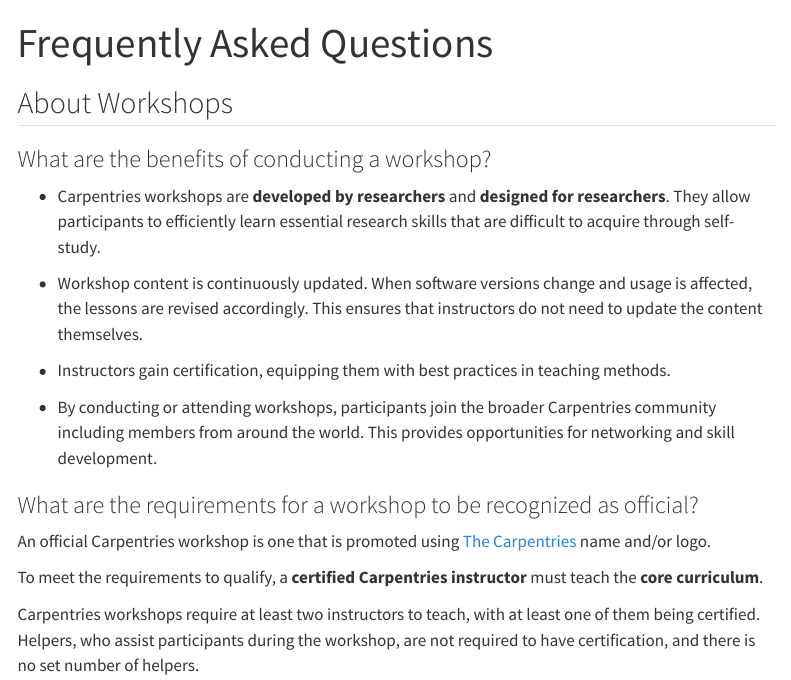
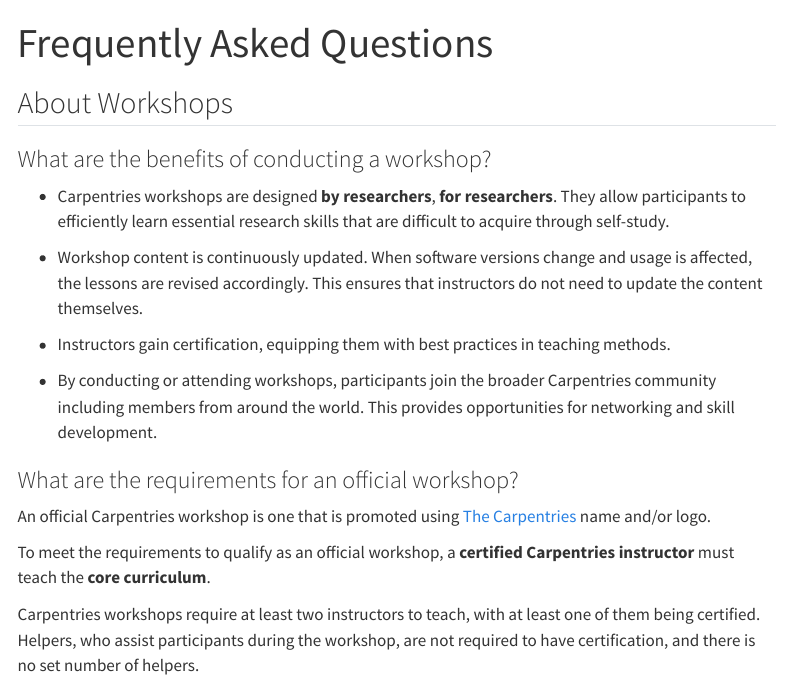
Before and after one commit to swcarpentry-ja/swcarpentry-ja.github.io, a Quarto document (faq.en.qmd): the page in a window 1100 px wide, from its top. Rendered offline with R 4.5, knitr and Pandoc in place of Quarto, with nearby package versions; menus at the side of the page are left out.

Commit message:
Adjust en FAQ

```diff
--- a/faq.en.qmd
+++ b/faq.en.qmd
@@ -7,7 +7,7 @@ toc: true
 
 ### What are the benefits of conducting a workshop?
 
-- Carpentries workshops are **developed by researchers** and **designed for researchers**. They allow participants to efficiently learn essential research skills that are difficult to acquire through self-study.
+- Carpentries workshops are designed **by researchers**, **for researchers**. They allow participants to efficiently learn essential research skills that are difficult to acquire through self-study.
 
 - Workshop content is continuously updated. When software versions change and usage is affected, the lessons are revised accordingly. This ensures that instructors do not need to update the content themselves.
 
@@ -15,11 +15,11 @@ toc: true
 
 - By conducting or attending workshops, participants join the broader Carpentries community including members from around the world. This provides opportunities for networking and skill development.
 
-### What are the requirements for a workshop to be recognized as official?
+### What are the requirements for an official workshop?
 
 An official Carpentries workshop is one that is promoted using [The Carpentries](https://carpentries.org/) name and/or logo.
 
-To meet the requirements to qualify, a **certified Carpentries instructor** must teach the **core curriculum**.
+To meet the requirements to qualify as an official workshop, a **certified Carpentries instructor** must teach the **core curriculum**.
 
 Carpentries workshops require at least two instructors to teach, with at least one of them being certified. Helpers, who assist participants during the workshop, are not required to have certification, and there is no set number of helpers.
 
```
